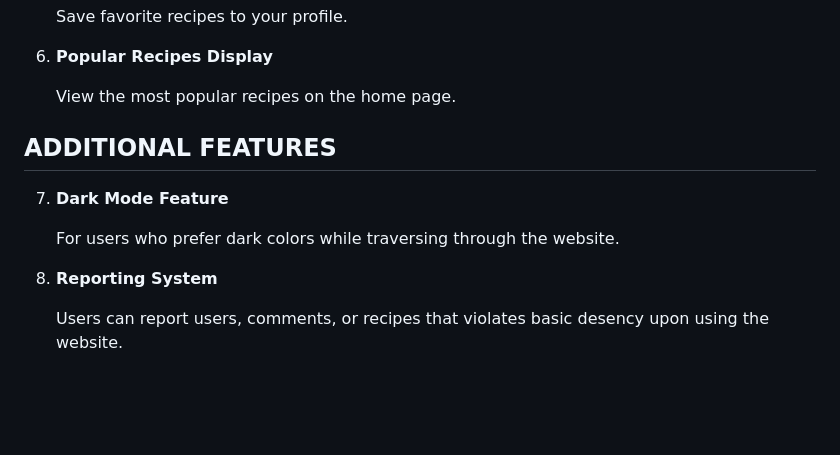
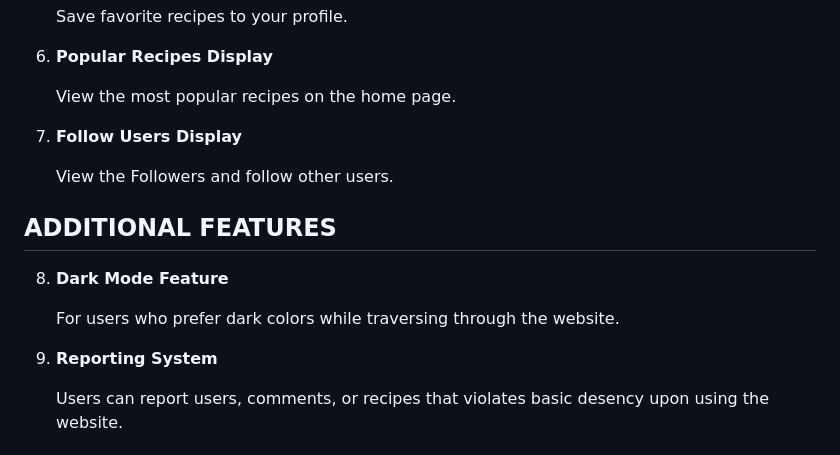
Before and after one commit to valceven/collective-cooks, a Markdown page: README.md, the part around the change. GitHub-like rendering; blank space fills up the shorter version.

```diff
--- a/README.md
+++ b/README.md
@@ -126,14 +126,18 @@
 
     View the most popular recipes on the home page.
 
+6. **Follow Users Display**
+
+    View the Followers and follow other users.
+
 
 ## ADDITIONAL FEATURES
 
-7. **Dark Mode Feature**
+8. **Dark Mode Feature**
 
     For users who prefer dark colors while traversing through the website.
 
-6. **Reporting System**
+9. **Reporting System**
 
     Users can report users, comments, or recipes that violates basic desency upon using the website.
 
```
